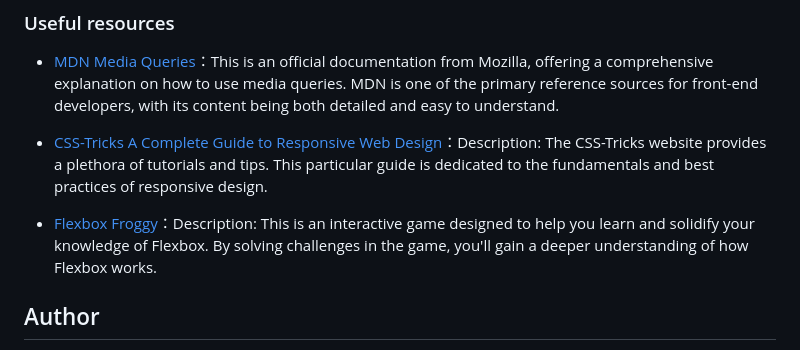
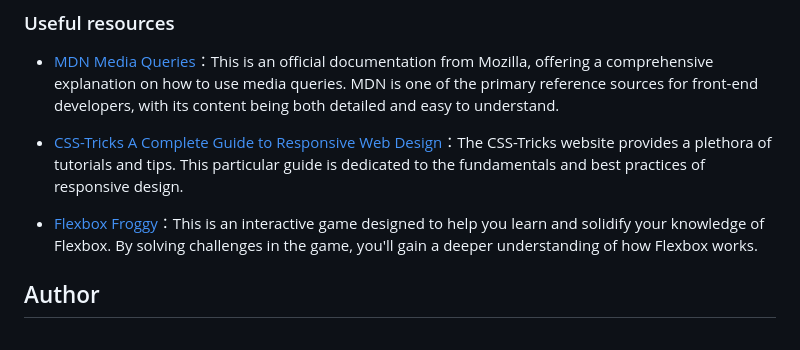
Before and after one commit to Guozonglei/qr-code-component, a Markdown page: README.md, the part around the change. Drawn GitHub-style.

```diff
--- a/README.md
+++ b/README.md
@@ -59,9 +59,9 @@ After continuous learning, I've found that to account for responsiveness across
 
 - [MDN Media Queries](https://developer.mozilla.org/en-US/docs/Web/CSS/CSS_media_queries/Using_media_queries)：This is an official documentation from Mozilla, offering a comprehensive explanation on how to use media queries. MDN is one of the primary reference sources for front-end developers, with its content being both detailed and easy to understand.
 
-- [CSS-Tricks A Complete Guide to Responsive Web Design](https://css-tricks.com/snippets/css/a-guide-to-flexbox/)：Description: The CSS-Tricks website provides a plethora of tutorials and tips. This particular guide is dedicated to the fundamentals and best practices of responsive design.
+- [CSS-Tricks A Complete Guide to Responsive Web Design](https://css-tricks.com/snippets/css/a-guide-to-flexbox/)：The CSS-Tricks website provides a plethora of tutorials and tips. This particular guide is dedicated to the fundamentals and best practices of responsive design.
 
-- [Flexbox Froggy](https://flexboxfroggy.com/)：Description: This is an interactive game designed to help you learn and solidify your knowledge of Flexbox. By solving challenges in the game, you'll gain a deeper understanding of how Flexbox works.
+- [Flexbox Froggy](https://flexboxfroggy.com/)：This is an interactive game designed to help you learn and solidify your knowledge of Flexbox. By solving challenges in the game, you'll gain a deeper understanding of how Flexbox works.
 
 ## Author
 
```
